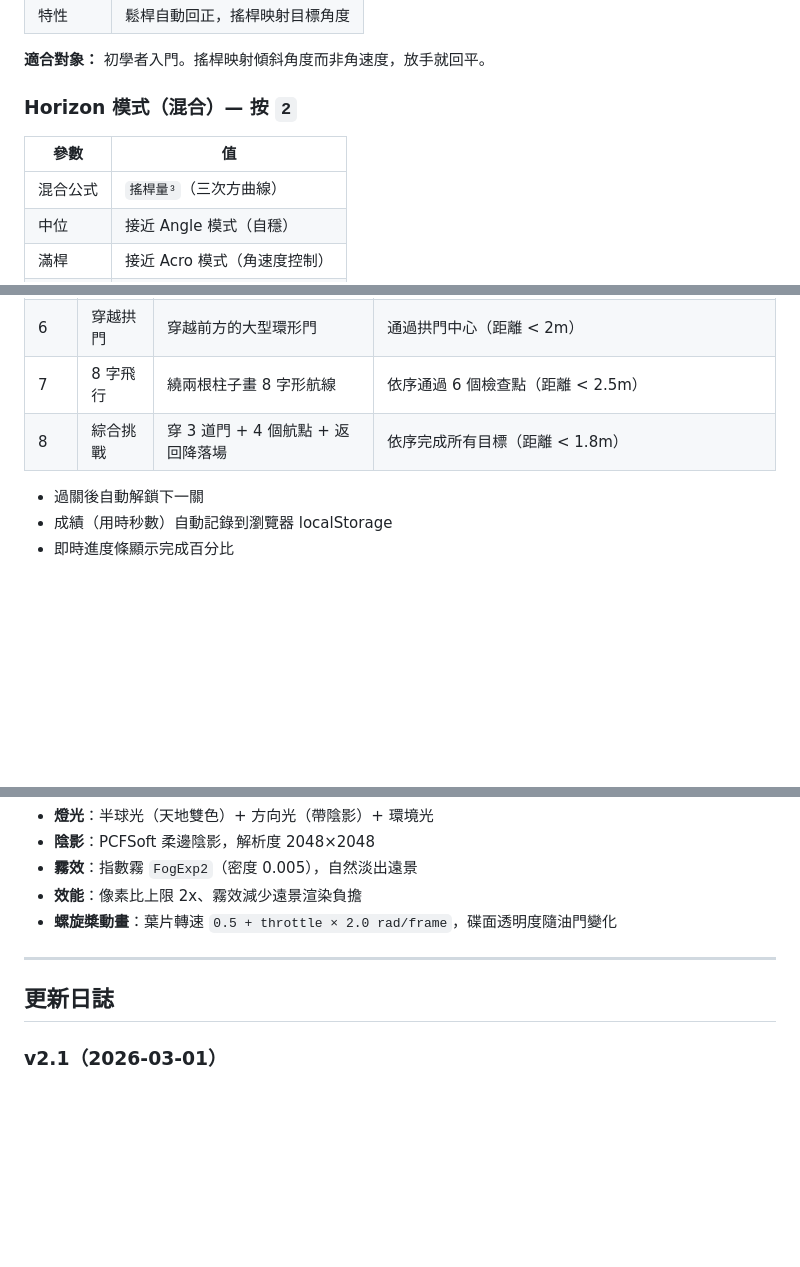
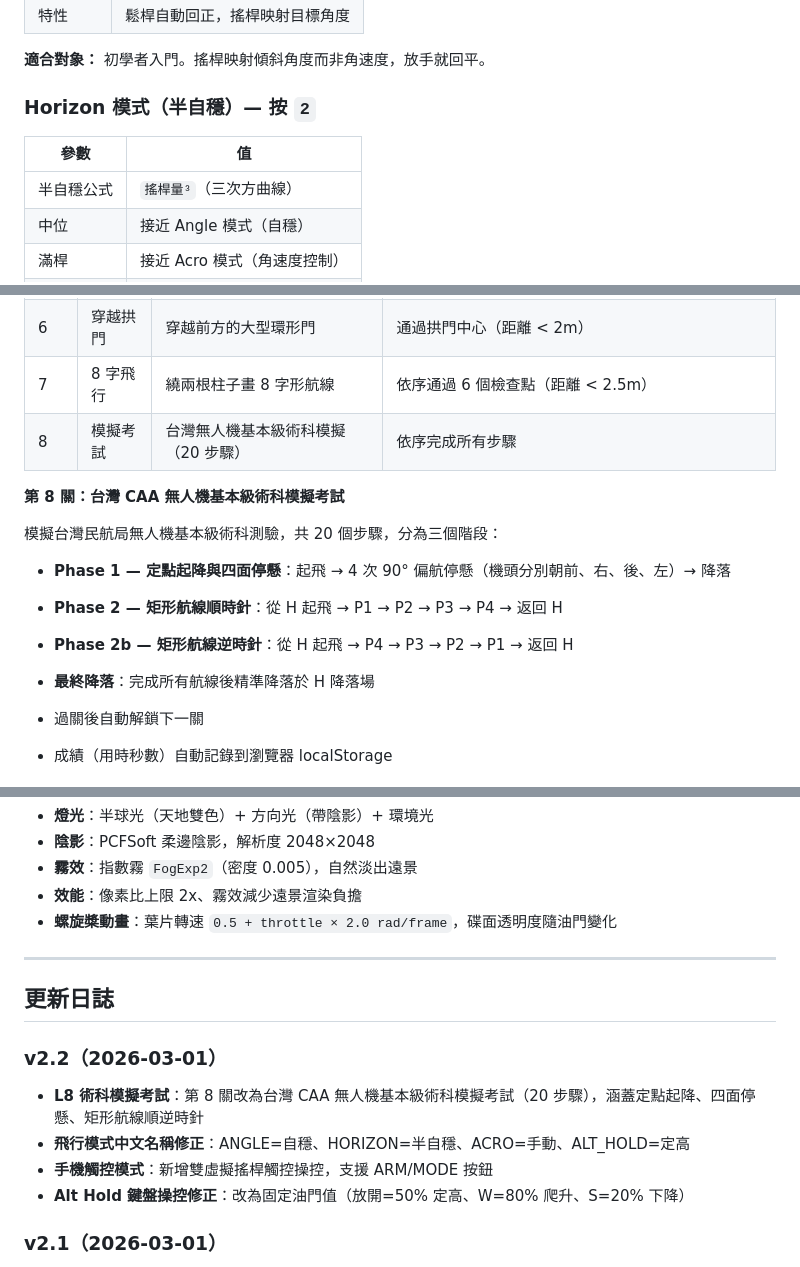
Before and after one commit to m72900024/-Flight-Simulator-third-person-view, a Markdown page: README.md, 3 parts joined by grey strips. Drawn GitHub-style; blank space fills up the shorter version.

Commit message:
docs: README 更新 v2.2（模擬考試、觸控模式、模式名稱修正）

```diff
--- a/README.md
+++ b/README.md
@@ -125,11 +125,11 @@
 
 **適合對象：** 初學者入門。搖桿映射傾斜角度而非角速度，放手就回平。
 
-### Horizon 模式（混合）— 按 `2`
+### Horizon 模式（半自穩）— 按 `2`
 
 | 參數 | 值 |
 |------|-----|
-| 混合公式 | `搖桿量³`（三次方曲線） |
+| 半自穩公式 | `搖桿量³`（三次方曲線） |
 | 中位 | 接近 Angle 模式（自穩） |
 | 滿桿 | 接近 Acro 模式（角速度控制） |
 | 角度修正 | 比例回饋 `(0 - 角度) × 5.0` |
@@ -173,7 +173,16 @@
 | 5 | 矩形航線 | 依序飛過 4 個航點完成矩形 | 依序觸及 4 個航點（距離 < 1.8m） |
 | 6 | 穿越拱門 | 穿越前方的大型環形門 | 通過拱門中心（距離 < 2m） |
 | 7 | 8 字飛行 | 繞兩根柱子畫 8 字形航線 | 依序通過 6 個檢查點（距離 < 2.5m） |
-| 8 | 綜合挑戰 | 穿 3 道門 + 4 個航點 + 返回降落場 | 依序完成所有目標（距離 < 1.8m） |
+| 8 | 模擬考試 | 台灣無人機基本級術科模擬（20 步驟） | 依序完成所有步驟 |
+
+**第 8 關：台灣 CAA 無人機基本級術科模擬考試**
+
+模擬台灣民航局無人機基本級術科測驗，共 20 個步驟，分為三個階段：
+
+- **Phase 1 — 定點起降與四面停懸**：起飛 → 4 次 90° 偏航停懸（機頭分別朝前、右、後、左）→ 降落
+- **Phase 2 — 矩形航線順時針**：從 H 起飛 → P1 → P2 → P3 → P4 → 返回 H
+- **Phase 2b — 矩形航線逆時針**：從 H 起飛 → P4 → P3 → P2 → P1 → 返回 H
+- **最終降落**：完成所有航線後精準降落於 H 降落場
 
 - 過關後自動解鎖下一關
 - 成績（用時秒數）自動記錄到瀏覽器 localStorage
@@ -251,6 +260,13 @@
 
 ## 更新日誌
 
+### v2.2（2026-03-01）
+
+- **L8 術科模擬考試**：第 8 關改為台灣 CAA 無人機基本級術科模擬考試（20 步驟），涵蓋定點起降、四面停懸、矩形航線順逆時針
+- **飛行模式中文名稱修正**：ANGLE=自穩、HORIZON=半自穩、ACRO=手動、ALT_HOLD=定高
+- **手機觸控模式**：新增雙虛擬搖桿觸控操控，支援 ARM/MODE 按鈕
+- **Alt Hold 鍵盤操控修正**：改為固定油門值（放開=50% 定高、W=80% 爬升、S=20% 下降）
+
 ### v2.1（2026-03-01）
 
 - **Shift 精準模式修正**：Shift 鍵改為降低靈敏度（操控量 ×0.4），精細操控而非加速
```
Also changed, not shown: other parts of README.md (+2 -2 lines).
